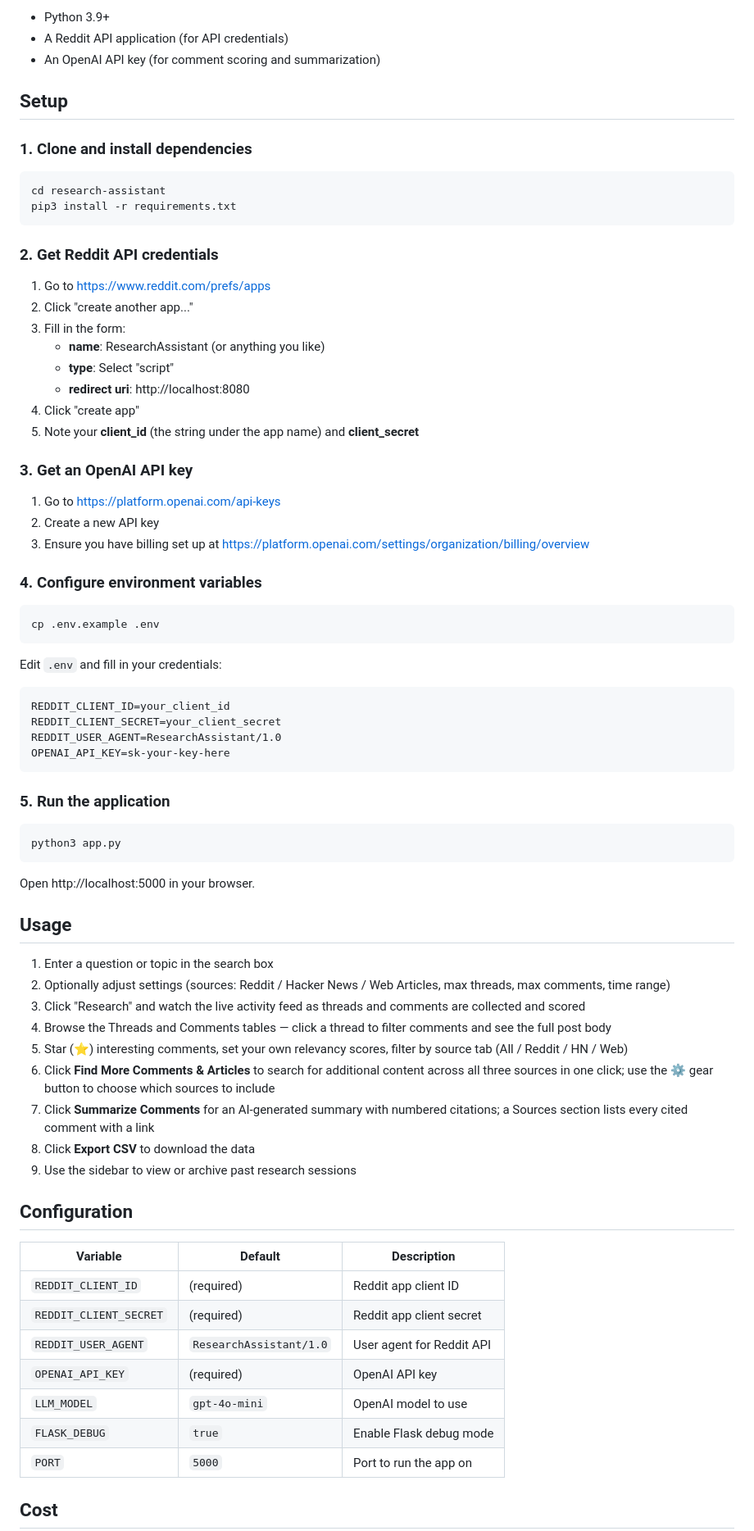
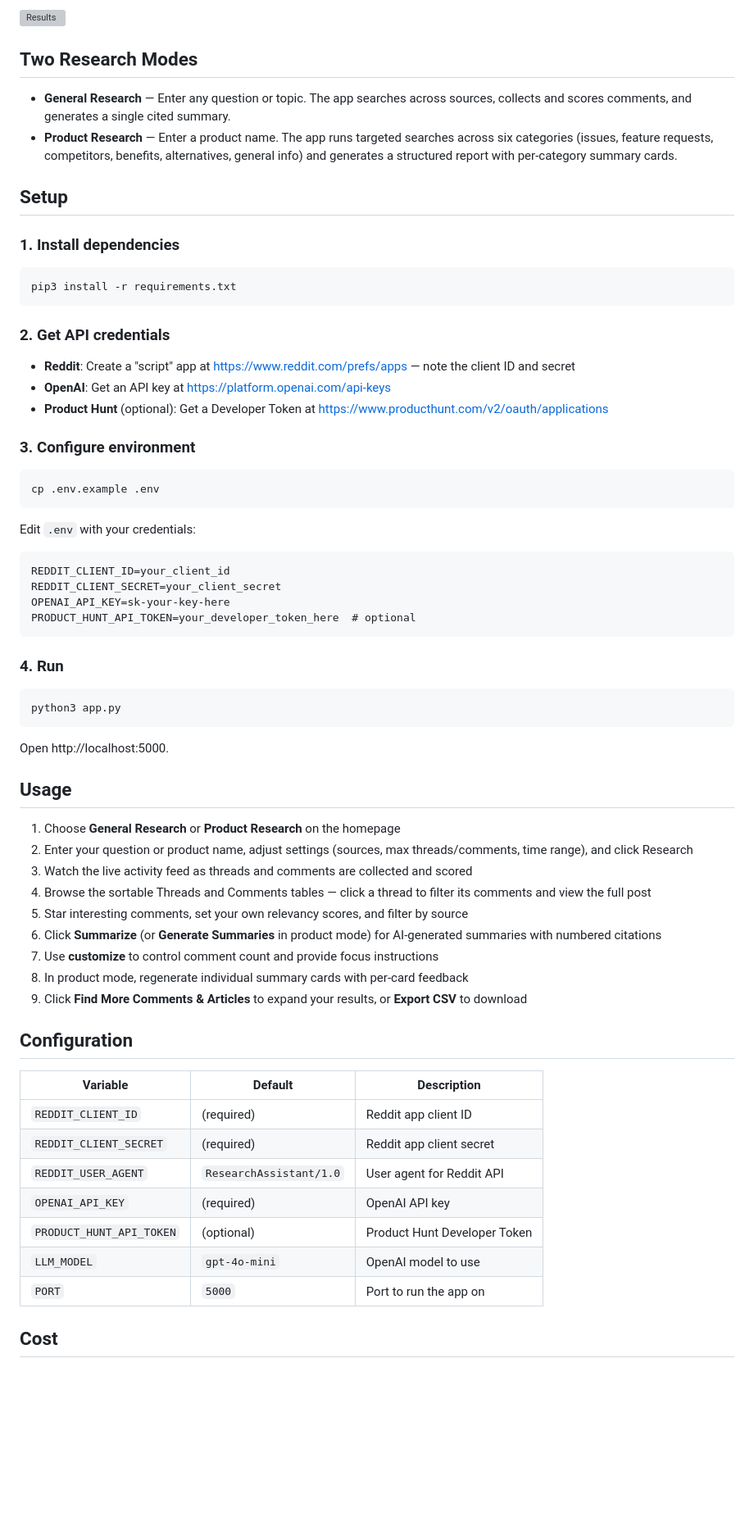
Before and after one commit to sunkickr/research-assistant, a Markdown page: README.md, the part around one of its changes. Shown at 82% size. Drawn GitHub-style; blank space fills up the shorter version; grey boxes are pictures that could not be loaded.

````diff
--- a/README.md
+++ b/README.md
@@ -6,68 +6,59 @@ A web application that helps you research topics by collecting comments and arti
 
-- Python 3.9+
-- A Reddit API application (for API credentials)
-- An OpenAI API key (for comment scoring and summarization)
+![Results](docs/research-results.png)
+
+## Two Research Modes
+
+- **General Research** — Enter any question or topic. The app searches across sources, collects and scores comments, and generates a single cited summary.
+- **Product Research** — Enter a product name. The app runs targeted searches across six categories (issues, feature requests, competitors, benefits, alternatives, general info) and generates a structured report with per-category summary cards.
 
 ## Setup
 
-### 1. Clone and install dependencies
+### 1. Install dependencies
 
 ```bash
-cd research-assistant
 pip3 install -r requirements.txt
 ```
 
-### 2. Get Reddit API credentials
+### 2. Get API credentials
 
-1. Go to https://www.reddit.com/prefs/apps
-2. Click "create another app..."
-3. Fill in the form:
-   - **name**: ResearchAssistant (or anything you like)
-   - **type**: Select "script"
-   - **redirect uri**: http://localhost:8080
-4. Click "create app"
-5. Note your **client_id** (the string under the app name) and **client_secret**
+- **Reddit**: Create a "script" app at https://www.reddit.com/prefs/apps — note the client ID and secret
+- **OpenAI**: Get an API key at https://platform.openai.com/api-keys
+- **Product Hunt** (optional): Get a Developer Token at https://www.producthunt.com/v2/oauth/applications
 
-### 3. Get an OpenAI API key
-
-1. Go to https://platform.openai.com/api-keys
-2. Create a new API key
-3. Ensure you have billing set up at https://platform.openai.com/settings/organization/billing/overview
-
-### 4. Configure environment variables
+### 3. Configure environment
 
 ```bash
 cp .env.example .env
 ```
 
-Edit `.env` and fill in your credentials:
+Edit `.env` with your credentials:
 
 ```
 REDDIT_CLIENT_ID=your_client_id
 REDDIT_CLIENT_SECRET=your_client_secret
-REDDIT_USER_AGENT=ResearchAssistant/1.0
 OPENAI_API_KEY=sk-your-key-here
+PRODUCT_HUNT_API_TOKEN=your_developer_token_here  # optional
 ```
 
-### 5. Run the application
+### 4. Run
 
 ```bash
 python3 app.py
 ```
 
-Open http://localhost:5000 in your browser.
+Open http://localhost:5000.
 
 ## Usage
 
-1. Enter a question or topic in the search box
-2. Optionally adjust settings (sources: Reddit / Hacker News / Web Articles, max threads, max comments, time range)
-3. Click "Research" and watch the live activity feed as threads and comments are collected and scored
-4. Browse the Threads and Comments tables — click a thread to filter comments and see the full post body
-5. Star (⭐) interesting comments, set your own relevancy scores, filter by source tab (All / Reddit / HN / Web)
-6. Click **Find More Comments & Articles** to search for additional content across all three sources in one click; use the ⚙ gear button to choose which sources to include
-7. Click **Summarize Comments** for an AI-generated summary with numbered citations; a Sources section lists every cited comment with a link
-8. Click **Export CSV** to download the data
-9. Use the sidebar to view or archive past research sessions
+1. Choose **General Research** or **Product Research** on the homepage
+2. Enter your question or product name, adjust settings (sources, max threads/comments, time range), and click Research
+3. Watch the live activity feed as threads and comments are collected and scored
+4. Browse the sortable Threads and Comments tables — click a thread to filter its comments and view the full post
+5. Star interesting comments, set your own relevancy scores, and filter by source
+6. Click **Summarize** (or **Generate Summaries** in product mode) for AI-generated summaries with numbered citations
+7. Use **customize** to control comment count and provide focus instructions
+8. In product mode, regenerate individual summary cards with per-card feedback
+9. Click **Find More Comments & Articles** to expand your results, or **Export CSV** to download
 
 ## Configuration
 
@@ -77,8 +68,8 @@ Open http://localhost:5000 in your browser.
 | `REDDIT_CLIENT_SECRET` | (required) | Reddit app client secret |
 | `REDDIT_USER_AGENT` | `ResearchAssistant/1.0` | User agent for Reddit API |
 | `OPENAI_API_KEY` | (required) | OpenAI API key |
+| `PRODUCT_HUNT_API_TOKEN` | (optional) | Product Hunt Developer Token |
 | `LLM_MODEL` | `gpt-4o-mini` | OpenAI model to use |
-| `FLASK_DEBUG` | `true` | Enable Flask debug mode |
 | `PORT` | `5000` | Port to run the app on |
 
 ## Cost
````
Also changed, not shown: other parts of README.md (+4 -4 lines).
